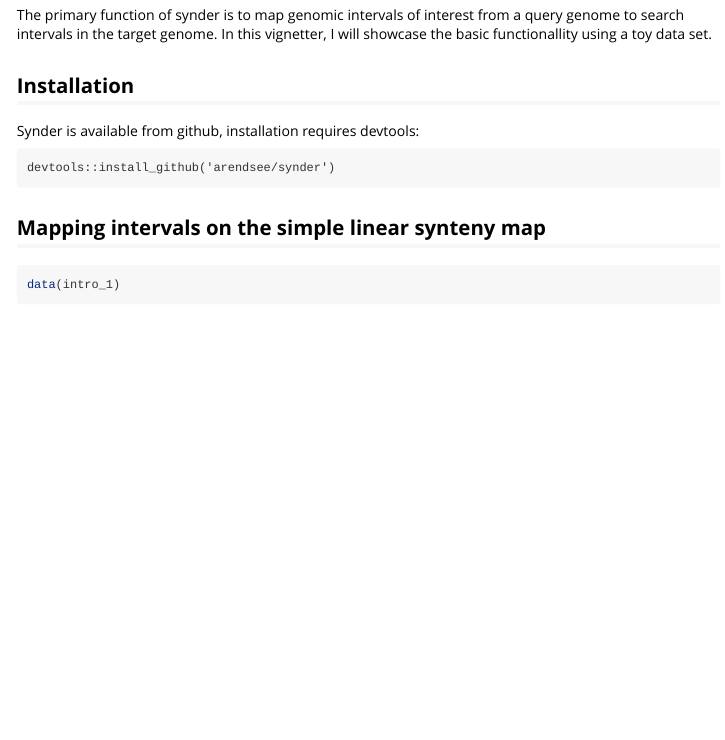
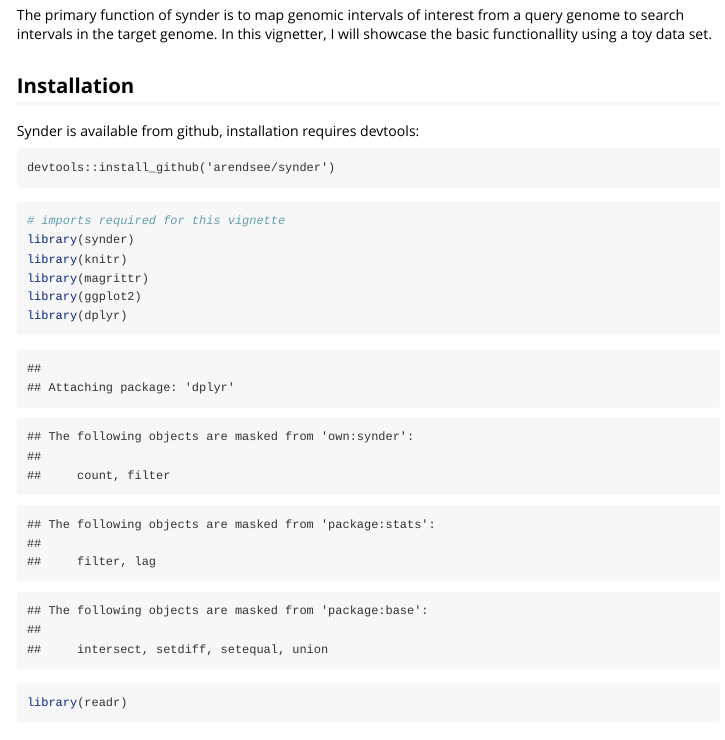
Before and after one commit to arendsee/synder, an R Markdown document (vignettes/intro.Rmd): the page in a window 1100 px wide, from 150 px down. Rendered offline with R 4.5, knitr and Pandoc, with nearby package versions; some code elsewhere in the file could not run offline; common packages that the code uses without loading them are loaded.

Commit message:
Add imports required for vignette

````diff
--- a/vignettes/intro.Rmd
+++ b/vignettes/intro.Rmd
@@ -21,6 +21,16 @@ Synder is available from github, installation requires devtools:
 
 ```
 devtools::install_github('arendsee/synder')
+```
+
+```{r, echo=TRUE}
+# imports required for this vignette
+library(synder)
+library(knitr)
+library(magrittr)
+library(ggplot2)
+library(dplyr)
+library(readr)
 ```
 
 ## Mapping intervals on the simple linear synteny map
````
